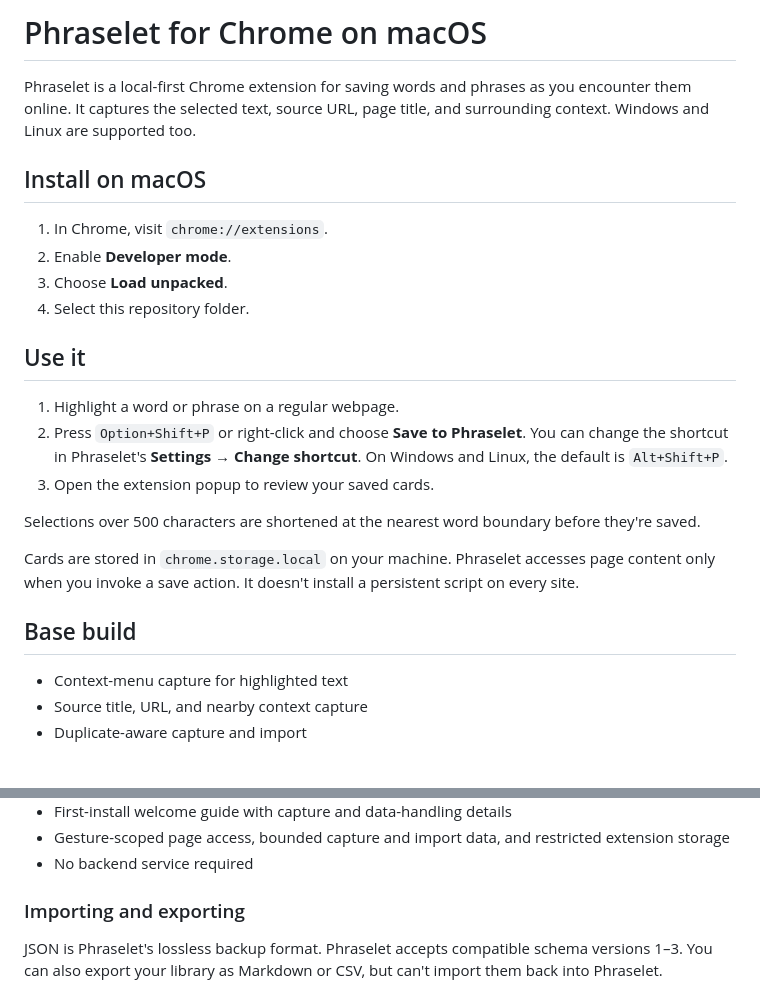
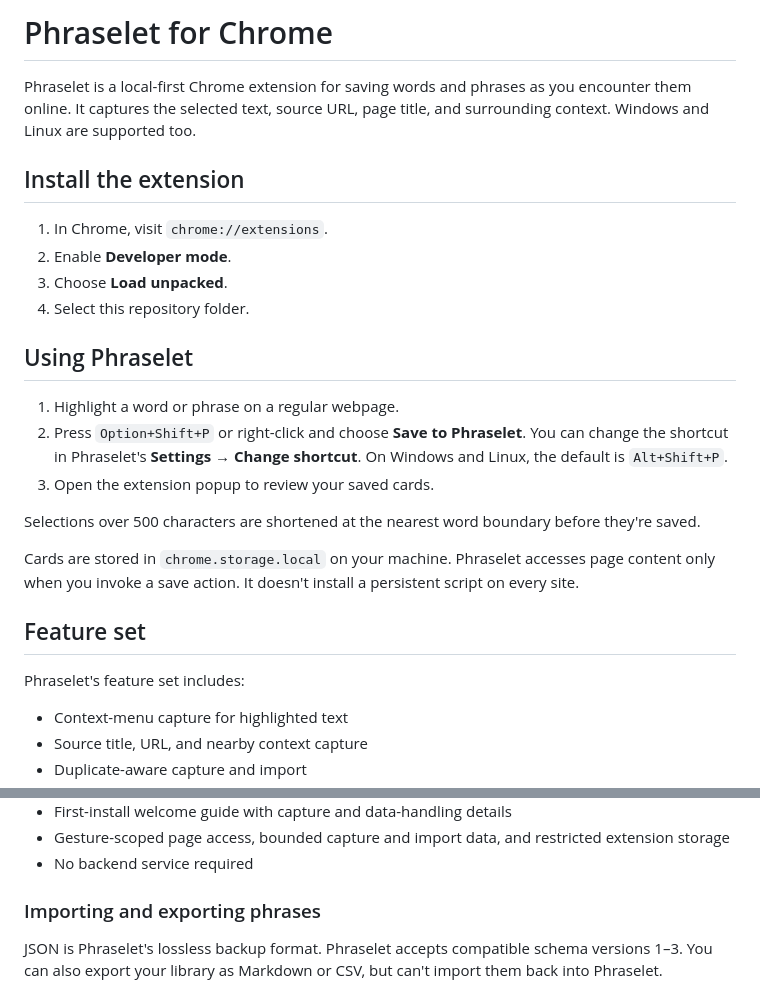
Before and after one commit to mpbagwel/phraselet, a Markdown page: README.md, 2 parts joined by grey strips. GitHub-like rendering; blank space fills up the shorter version.

Commit message:
Polish README.md

```diff
--- a/README.md
+++ b/README.md
@@ -1,15 +1,15 @@
-# Phraselet for Chrome on macOS
+# Phraselet for Chrome
 
 Phraselet is a local-first Chrome extension for saving words and phrases as you encounter them online. It captures the selected text, source URL, page title, and surrounding context. Windows and Linux are supported too.
 
-## Install on macOS
+## Install the extension
 
 1. In Chrome, visit `chrome://extensions`.
 2. Enable **Developer mode**.
 3. Choose **Load unpacked**.
 4. Select this repository folder.
 
-## Use it
+## Using Phraselet
 
 1. Highlight a word or phrase on a regular webpage.
 2. Press `Option+Shift+P` or right-click and choose **Save to Phraselet**. You can change the shortcut in Phraselet's **Settings → Change shortcut**. On Windows and Linux, the default is `Alt+Shift+P`.
@@ -19,7 +19,9 @@ Selections over 500 characters are shortened at the nearest word boundary before
 
 Cards are stored in `chrome.storage.local` on your machine. Phraselet accesses page content only when you invoke a save action. It doesn't install a persistent script on every site.
 
-## Base build
+## Feature set
+
+Phraselet's feature set includes:
 
 - Context-menu capture for highlighted text
 - Source title, URL, and nearby context capture
@@ -37,7 +39,7 @@ Cards are stored in `chrome.storage.local` on your machine. Phraselet accesses p
 - Gesture-scoped page access, bounded capture and import data, and restricted extension storage
 - No backend service required
 
-### Importing and exporting
+### Importing and exporting phrases
 
 JSON is Phraselet's lossless backup format. Phraselet accepts compatible schema versions 1–3. You can also export your library as Markdown or CSV, but can't import them back into Phraselet.
 
```
